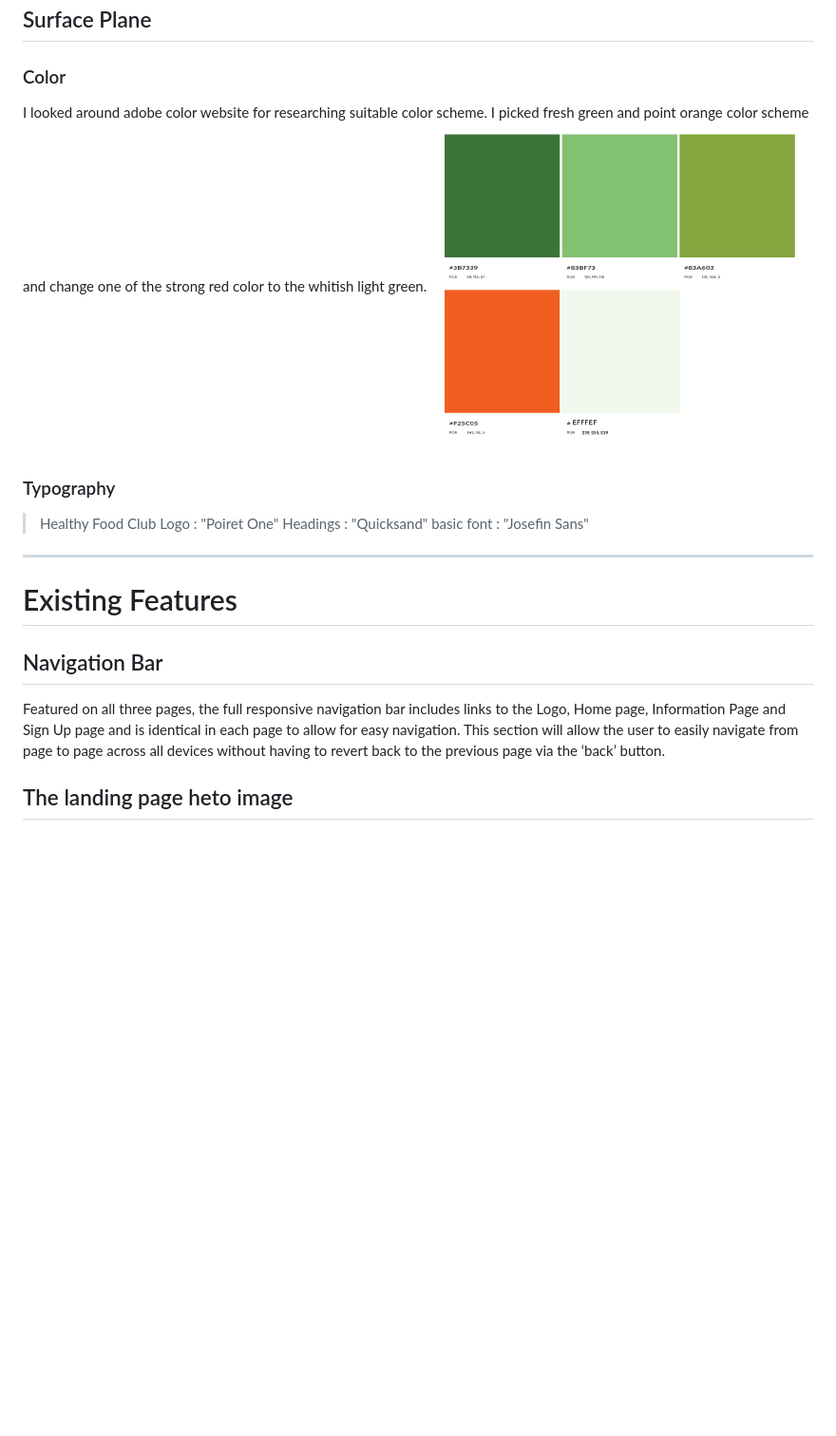
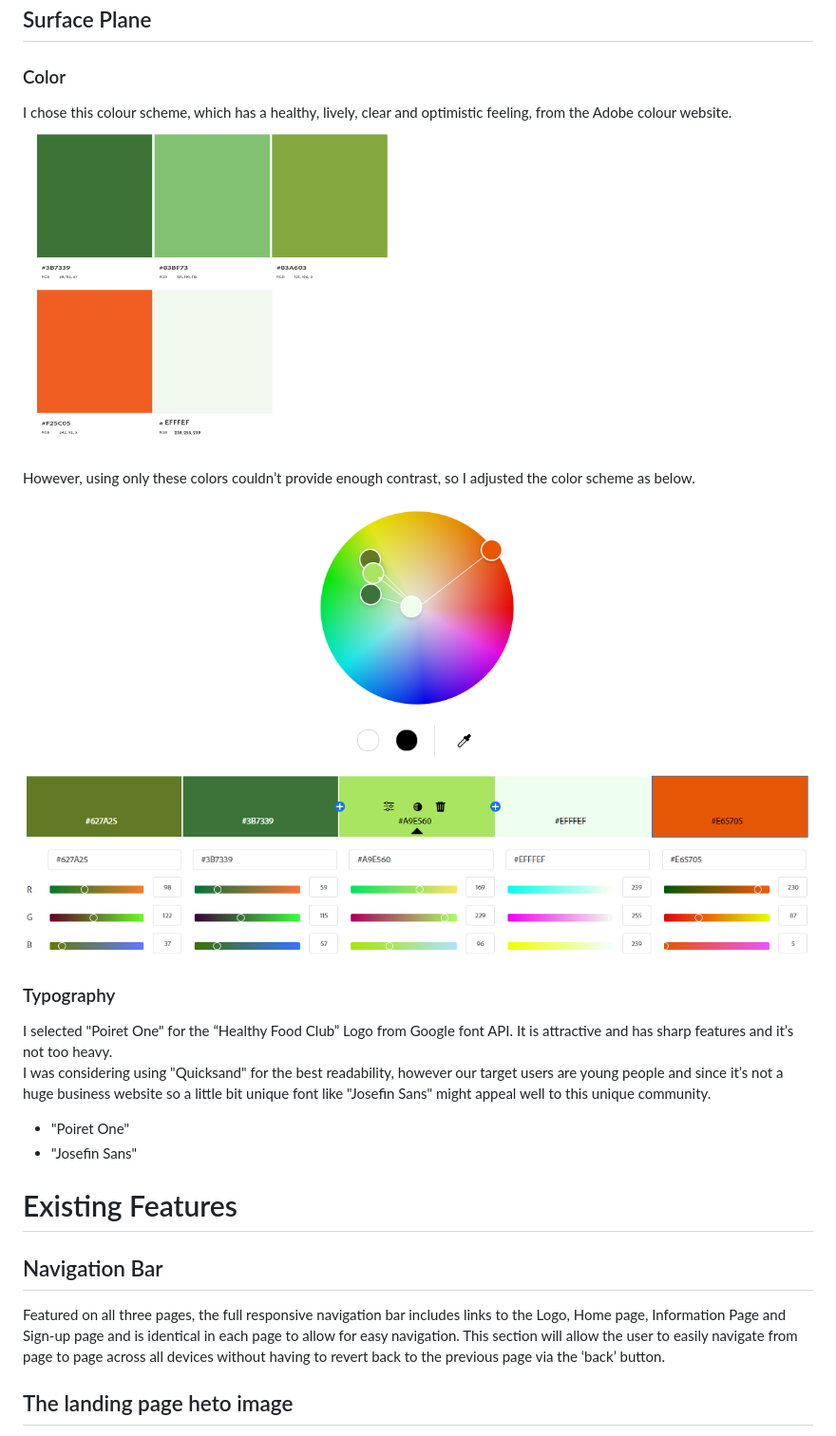
Before and after one commit to AtsukoCoffey/healthy-food-club, a Markdown page: README.md, the part around the change printed below. Shown: that part at 95% size. Drawn GitHub-style; blank space fills up the shorter version.

```diff
--- a/README.md
+++ b/README.md
@@ -83,22 +85,28 @@ During our activities, we strive to raise awareness about the prevalence of chem
 ## Surface Plane
 
 ### Color
-I looked around adobe color website for researching suitable color scheme. I picked fresh green and point orange color scheme and change one of the strong red color to the whitish light green.
-![Color scheme](assets/images/readme-img/Color-scheme.gif)
+I chose this colour scheme, which has a healthy, lively, clear and optimistic feeling, from the Adobe colour website.
+![Color scheme](assets/images/readme-img/Color-scheme.gif "Color scheme")
+
+However, using only these colors couldn’t provide enough contrast, so I adjusted the color scheme as below.
+
+![Color scheme 2](assets/images/readme-img/colour-scheme.png "Color scheme 2")
+
 
 ### Typography
-> Healthy Food Club Logo : "Poiret One"
-> Headings :  "Quicksand"
-> basic font : "Josefin Sans"
 
----------------------------------------------------
+I selected "Poiret One" for the “Healthy Food Club” Logo from Google font API. It is attractive and has sharp features and it’s not too heavy.
+I was considering using "Quicksand" for the best readability, however our target users are young people and since it’s not a huge business website so a little bit unique font like "Josefin Sans" might appeal well to this unique community.
+* "Poiret One"
+* "Josefin Sans"
+
 
 <a name="features"></a>
 
 # Existing Features
 
 ## Navigation Bar
-Featured on all three pages, the full responsive navigation bar includes links to the Logo, Home page, Information Page and Sign Up page and is identical in each page to allow for easy navigation.
+Featured on all three pages, the full responsive navigation bar includes links to the Logo, Home page, Information Page and Sign-up page and is identical in each page to allow for easy navigation.
 This section will allow the user to easily navigate from page to page across all devices without having to revert back to the previous page via the ‘back’ button.
 
 ## The landing page heto image
```
Also changed, not shown: other parts of README.md (+29 -19 lines), assets/images/readme-img/test-lighthouse-index.png (added), assets/images/readme-img/test-lighthouse-info.png (added), assets/images/readme-img/test-w3validator-css.png (added), assets/images/readme-img/test-w3validator-index.png (added), assets/images/readme-img/w3validator-info.png (added), assets/images/readme-img/w3validator-signup.png (added).
